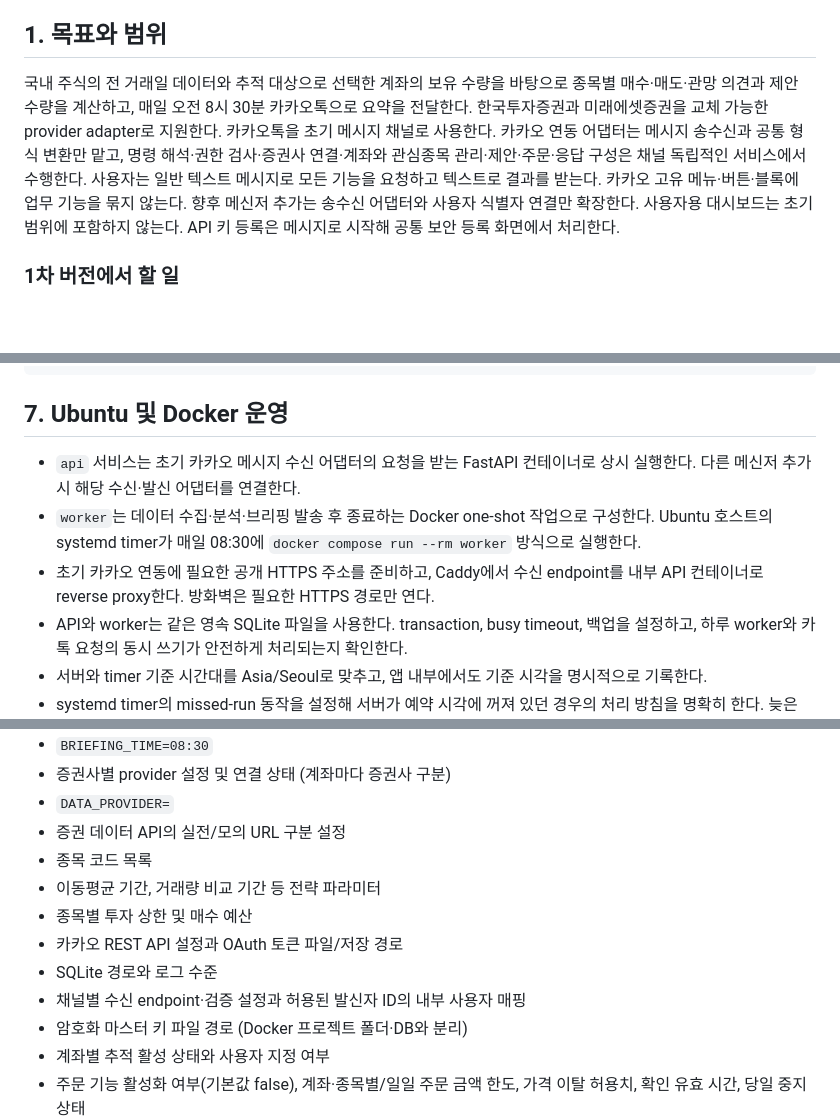
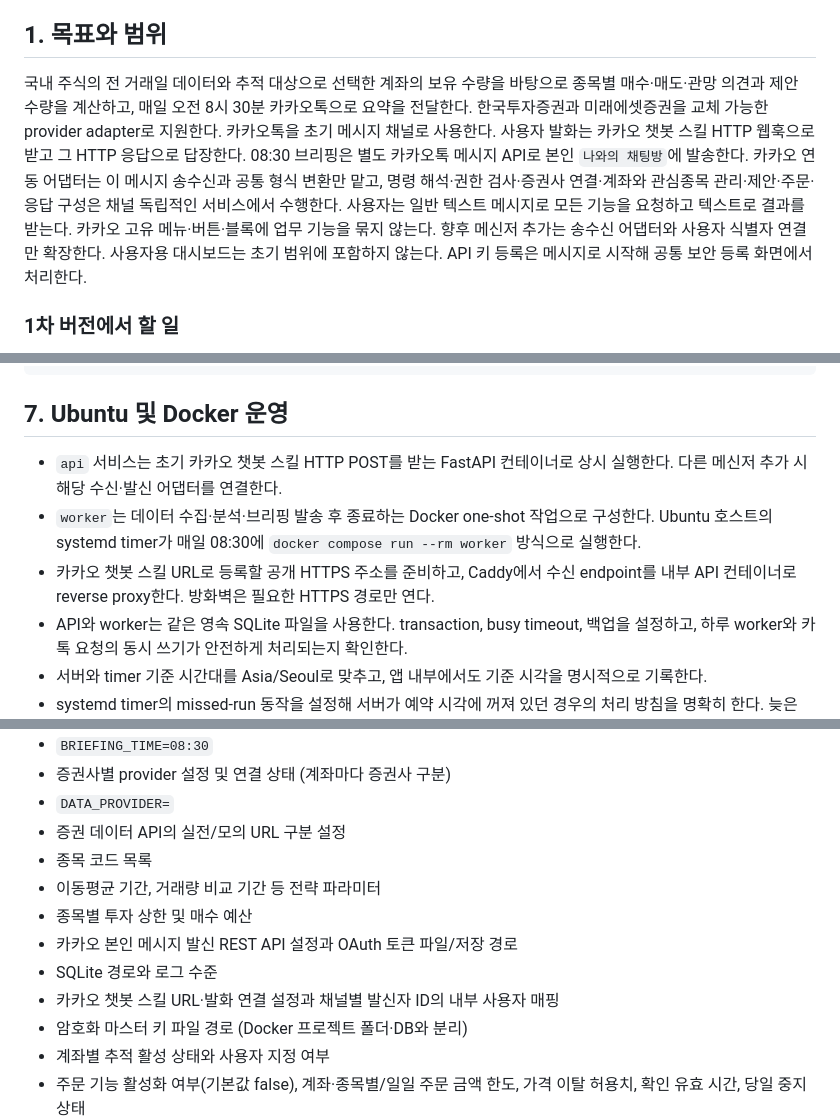
Before and after one commit to bluehawhy/stock-briefing, a Markdown page: docs/design.md, 3 parts joined by grey strips. Rendered like a GitHub page; blank space fills up the shorter version.

Commit message:
docs: clarify Kakao HTTP skill webhook and scheduled message API

```diff
--- a/docs/design.md
+++ b/docs/design.md
@@ -8,7 +8,7 @@
 
 ## 1. 목표와 범위
 
-국내 주식의 전 거래일 데이터와 추적 대상으로 선택한 계좌의 보유 수량을 바탕으로 종목별 매수·매도·관망 의견과 제안 수량을 계산하고, 매일 오전 8시 30분 카카오톡으로 요약을 전달한다. 한국투자증권과 미래에셋증권을 교체 가능한 provider adapter로 지원한다. 카카오톡을 초기 메시지 채널로 사용한다. 카카오 연동 어댑터는 메시지 송수신과 공통 형식 변환만 맡고, 명령 해석·권한 검사·증권사 연결·계좌와 관심종목 관리·제안·주문·응답 구성은 채널 독립적인 서비스에서 수행한다. 사용자는 일반 텍스트 메시지로 모든 기능을 요청하고 텍스트로 결과를 받는다. 카카오 고유 메뉴·버튼·블록에 업무 기능을 묶지 않는다. 향후 메신저 추가는 송수신 어댑터와 사용자 식별자 연결만 확장한다. 사용자용 대시보드는 초기 범위에 포함하지 않는다. API 키 등록은 메시지로 시작해 공통 보안 등록 화면에서 처리한다.
+국내 주식의 전 거래일 데이터와 추적 대상으로 선택한 계좌의 보유 수량을 바탕으로 종목별 매수·매도·관망 의견과 제안 수량을 계산하고, 매일 오전 8시 30분 카카오톡으로 요약을 전달한다. 한국투자증권과 미래에셋증권을 교체 가능한 provider adapter로 지원한다. 카카오톡을 초기 메시지 채널로 사용한다. 사용자 발화는 카카오 챗봇 스킬 HTTP 웹훅으로 받고 그 HTTP 응답으로 답장한다. 08:30 브리핑은 별도 카카오톡 메시지 API로 본인 `나와의 채팅방`에 발송한다. 카카오 연동 어댑터는 이 메시지 송수신과 공통 형식 변환만 맡고, 명령 해석·권한 검사·증권사 연결·계좌와 관심종목 관리·제안·주문·응답 구성은 채널 독립적인 서비스에서 수행한다. 사용자는 일반 텍스트 메시지로 모든 기능을 요청하고 텍스트로 결과를 받는다. 카카오 고유 메뉴·버튼·블록에 업무 기능을 묶지 않는다. 향후 메신저 추가는 송수신 어댑터와 사용자 식별자 연결만 확장한다. 사용자용 대시보드는 초기 범위에 포함하지 않는다. API 키 등록은 메시지로 시작해 공통 보안 등록 화면에서 처리한다.
 
 ### 1차 버전에서 할 일
 
@@ -365,9 +365,9 @@ stock-briefing/
 
 ## 7. Ubuntu 및 Docker 운영
 
-- `api` 서비스는 초기 카카오 메시지 수신 어댑터의 요청을 받는 FastAPI 컨테이너로 상시 실행한다. 다른 메신저 추가 시 해당 수신·발신 어댑터를 연결한다.
+- `api` 서비스는 초기 카카오 챗봇 스킬 HTTP POST를 받는 FastAPI 컨테이너로 상시 실행한다. 다른 메신저 추가 시 해당 수신·발신 어댑터를 연결한다.
 - `worker`는 데이터 수집·분석·브리핑 발송 후 종료하는 Docker one-shot 작업으로 구성한다. Ubuntu 호스트의 systemd timer가 매일 08:30에 `docker compose run --rm worker` 방식으로 실행한다.
-- 초기 카카오 연동에 필요한 공개 HTTPS 주소를 준비하고, Caddy에서 수신 endpoint를 내부 API 컨테이너로 reverse proxy한다. 방화벽은 필요한 HTTPS 경로만 연다.
+- 카카오 챗봇 스킬 URL로 등록할 공개 HTTPS 주소를 준비하고, Caddy에서 수신 endpoint를 내부 API 컨테이너로 reverse proxy한다. 방화벽은 필요한 HTTPS 경로만 연다.
 - API와 worker는 같은 영속 SQLite 파일을 사용한다. transaction, busy timeout, 백업을 설정하고, 하루 worker와 카톡 요청의 동시 쓰기가 안전하게 처리되는지 확인한다.
 - 서버와 timer 기준 시간대를 Asia/Seoul로 맞추고, 앱 내부에서도 기준 시각을 명시적으로 기록한다.
 - systemd timer의 missed-run 동작을 설정해 서버가 예약 시각에 꺼져 있던 경우의 처리 방침을 명확히 한다. 늦은 시각에 실행되면 오래된 데이터로 제안하지 않도록 데이터 기준일 검사를 한다.
@@ -391,9 +391,9 @@ stock-briefing/
 - 종목 코드 목록
 - 이동평균 기간, 거래량 비교 기간 등 전략 파라미터
 - 종목별 투자 상한 및 매수 예산
-- 카카오 REST API 설정과 OAuth 토큰 파일/저장 경로
+- 카카오 본인 메시지 발신 REST API 설정과 OAuth 토큰 파일/저장 경로
 - SQLite 경로와 로그 수준
-- 채널별 수신 endpoint·검증 설정과 허용된 발신자 ID의 내부 사용자 매핑
+- 카카오 챗봇 스킬 URL·발화 연결 설정과 채널별 발신자 ID의 내부 사용자 매핑
 - 암호화 마스터 키 파일 경로 (Docker 프로젝트 폴더·DB와 분리)
 - 계좌별 추적 활성 상태와 사용자 지정 여부
 - 주문 기능 활성화 여부(기본값 false), 계좌·종목별/일일 주문 금액 한도, 가격 이탈 허용치, 확인 유효 시간, 당일 중지 상태
```
Also changed, not shown: other parts of docs/design.md (+4 -4 lines).
